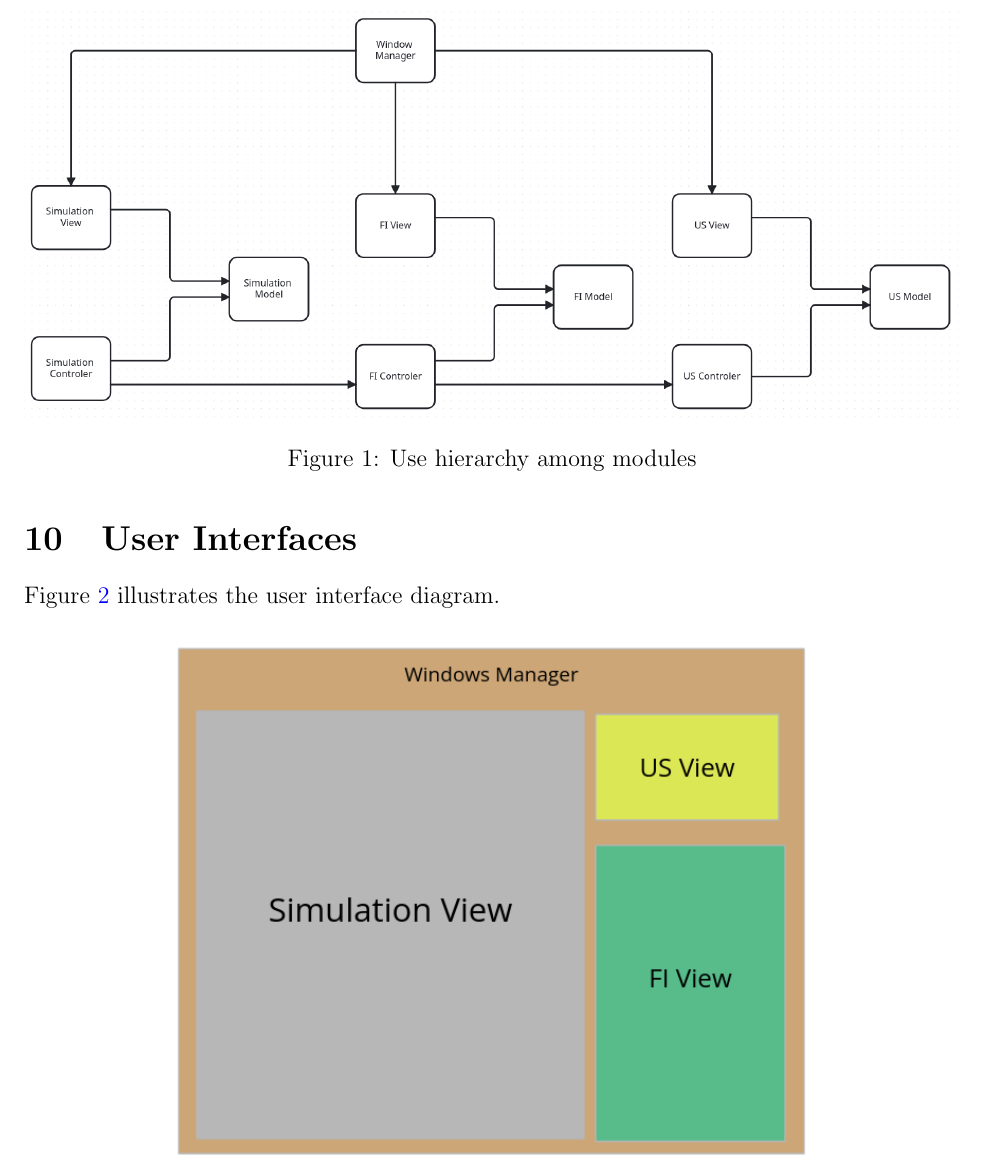
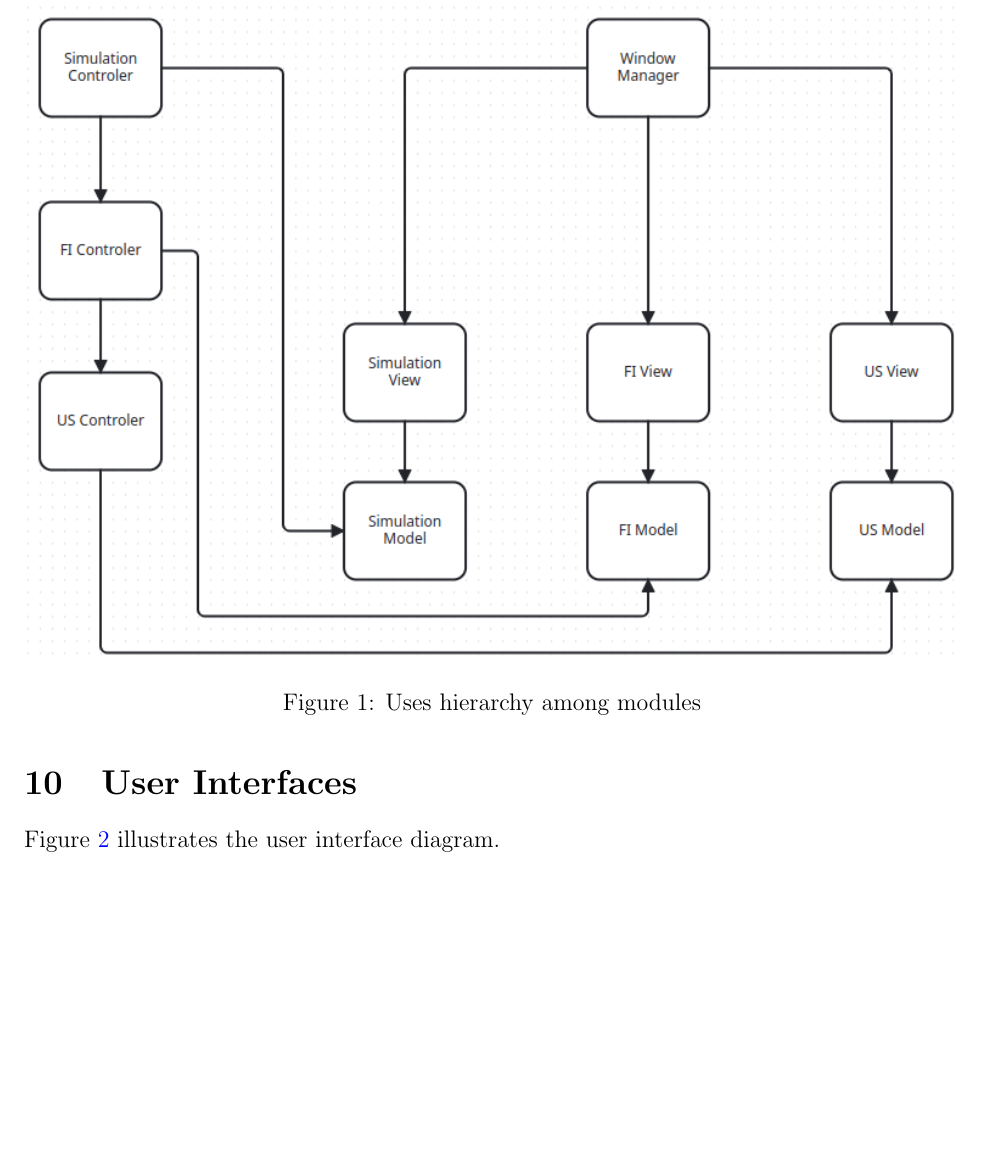
Before and after one commit to BaptistePignier/CAS741-GameOfLife, a LaTeX document (docs/Design/SoftArchitecture/MG.tex): part of page 13 of 14 before the commit and part of page 13 of 15 after it, cut so that both start at the same text, the shorter picture padded with empty space. Compiled offline with pdfLaTeX.

Commit message:
update Uses Hierarchy in MG

```diff
--- a/docs/Design/SoftArchitecture/MG.tex
+++ b/docs/Design/SoftArchitecture/MG.tex
@@ -440,7 +440,7 @@ because they use modules from the lower levels.
 \begin{figure}[H]
 \centering
 \includegraphics[width=1\textwidth]{UsesHierarchy.png}
-\caption{Use hierarchy among modules}
+\caption{Uses hierarchy among modules}
 \label{FigUH}
 \end{figure}
 
```
Also changed, not shown: docs/Design/SoftArchitecture/MG.pdf, docs/Design/SoftArchitecture/UsesHierarchy.png.
